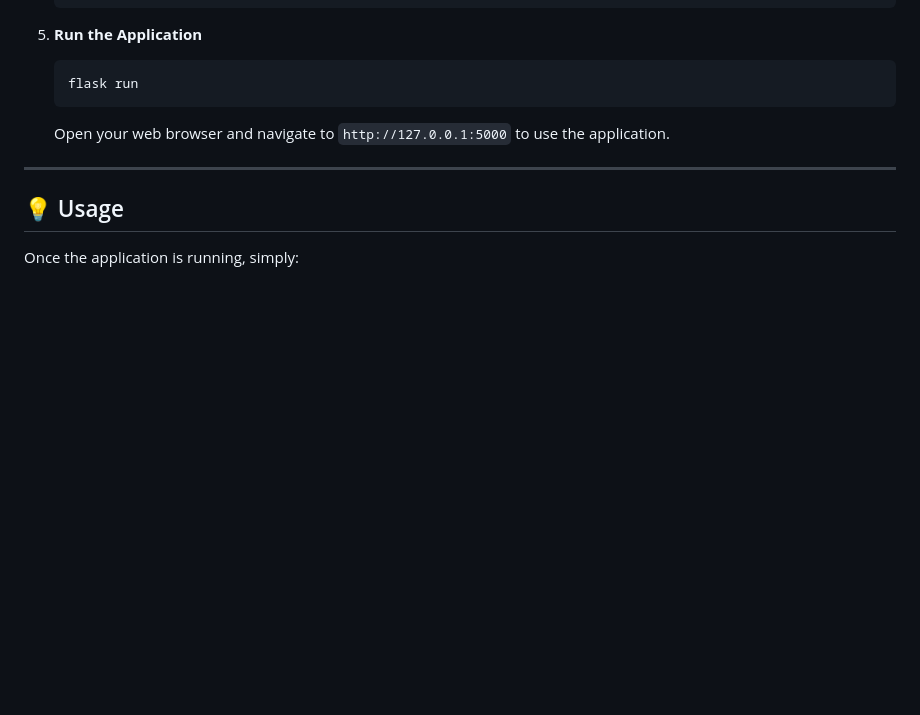
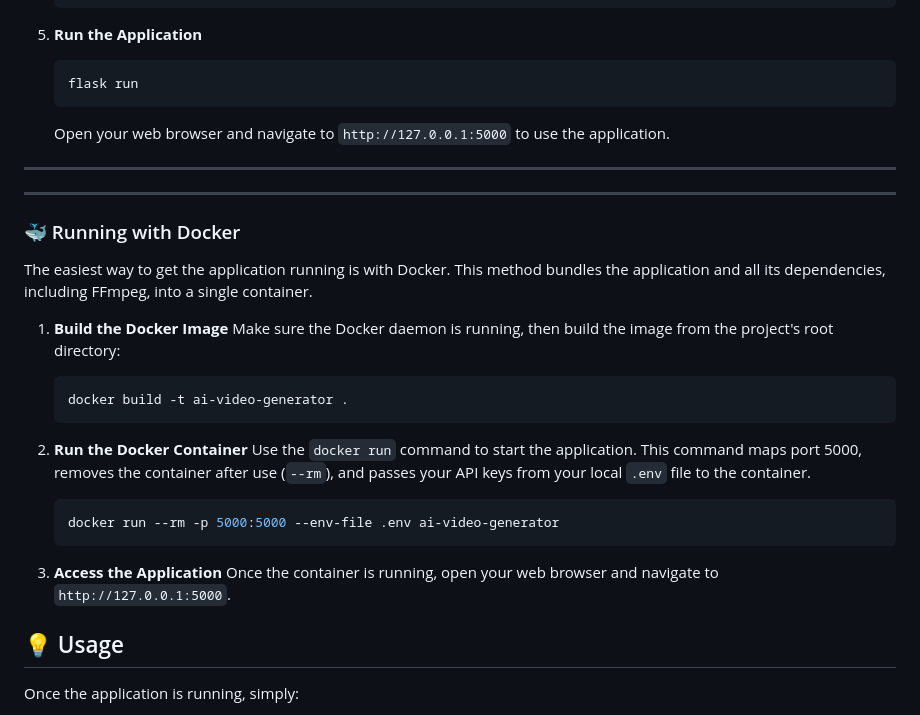
Before and after one commit to mdayanabbas/AI-shorts-generator, a Markdown page: README.md, the part around the change. Rendered like a GitHub page; blank space fills up the shorter version.

````diff
--- a/README.md
+++ b/README.md
@@ -131,6 +131,27 @@ Before you begin, ensure you have the following installed:
 
 ---
 
+---
+
+### 🐳 Running with Docker
+
+The easiest way to get the application running is with Docker. This method bundles the application and all its dependencies, including FFmpeg, into a single container.
+
+1.  **Build the Docker Image**
+    Make sure the Docker daemon is running, then build the image from the project's root directory:
+    ```sh
+    docker build -t ai-video-generator .
+    ```
+
+2.  **Run the Docker Container**
+    Use the `docker run` command to start the application. This command maps port 5000, removes the container after use (`--rm`), and passes your API keys from your local `.env` file to the container.
+    ```sh
+    docker run --rm -p 5000:5000 --env-file .env ai-video-generator
+    ```
+
+3.  **Access the Application**
+    Once the container is running, open your web browser and navigate to `http://127.0.0.1:5000`.
+
 ## 💡 Usage
 
 Once the application is running, simply:
````
